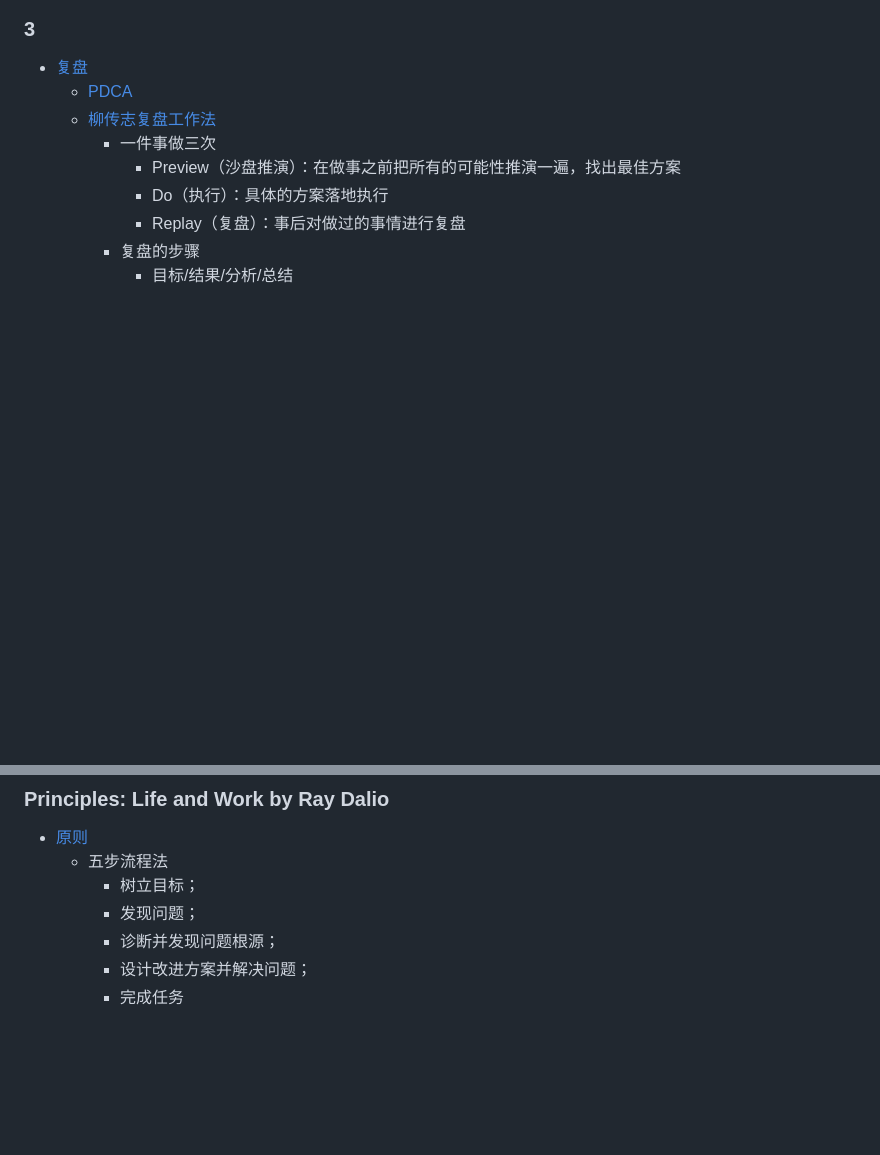
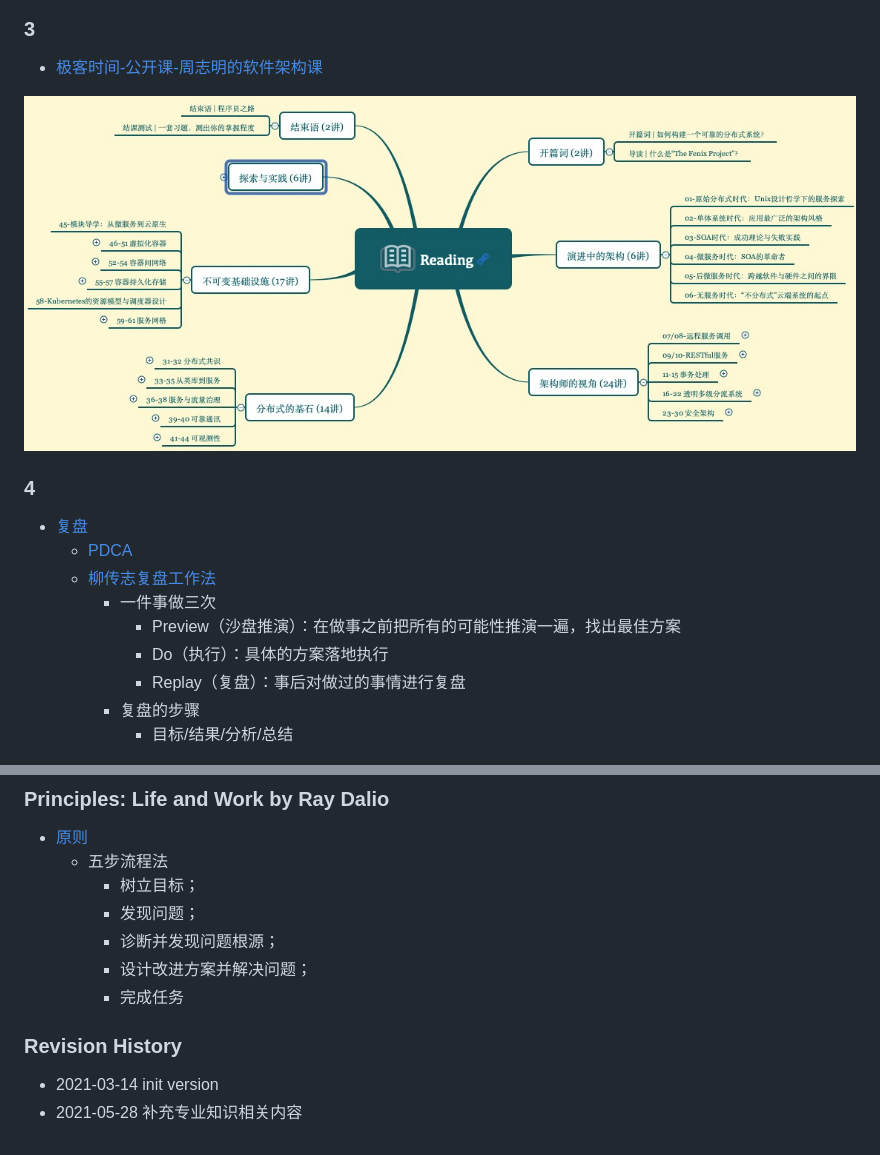
Before and after one commit to twotwo/knowledge-management-framework, a Markdown page: slides.md, 2 parts joined by grey strips. Rendered like a GitHub page; pictures changed too: oc-zzm.jpg (added); blank space fills up the shorter version.

```diff
--- a/slides.md
+++ b/slides.md
@@ -94,6 +158,12 @@
 ![知识管理三层结构](./km-3layers.png)
 
 ### 3
+
+- [极客时间-公开课-周志明的软件架构课](http://wiki.li3huo.com/book/geekbang_OC_Software_Architecture_Class_ZhouZhiming)
+
+![周志明的软件架构课](./oc-zzm.jpg)
+
+### 4
 
 - [复盘](http://wiki.li3huo.com/Replay)
   - [PDCA]((http://wiki.li3huo.com/PDCA))
@@ -114,3 +184,8 @@
     - 诊断并发现问题根源；
     - 设计改进方案并解决问题；
     - 完成任务
+
+### Revision History
+
+- 2021-03-14 init version
+- 2021-05-28 补充专业知识相关内容
```
Also changed, not shown: other parts of slides.md (+79 -15 lines), 5-step-process.jpg (added), pkm.jpg (added), pkm.png (deleted), 2 other files.
